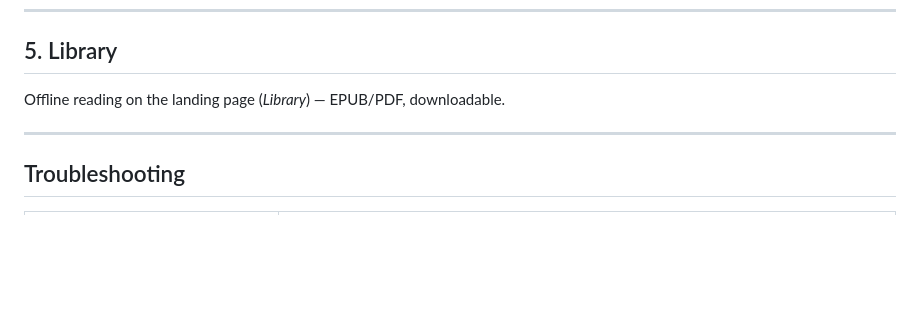
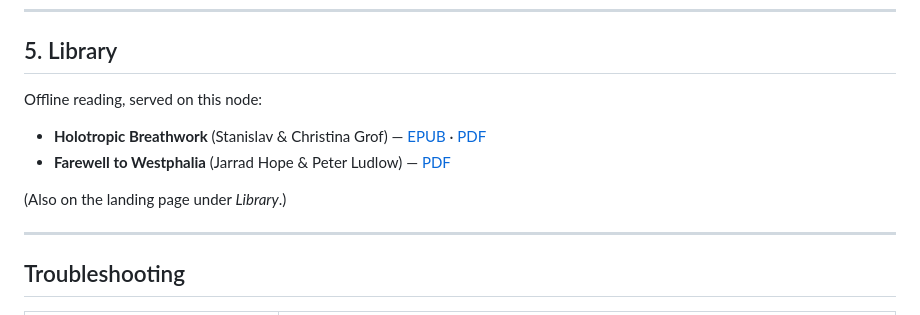
Before and after one commit to vpavlin/logos-fieldkit, a Markdown page: docs/GUIDE.md, the part around the change. Drawn GitHub-style; blank space fills up the shorter version.

Commit message:
docs: add real library download links in GUIDE.md section 5
Co-Authored-By: Claude Opus 4.8 <noreply@anthropic.com>

```diff
--- a/docs/GUIDE.md
+++ b/docs/GUIDE.md
@@ -115,7 +115,11 @@ $ logoscore call <module> <method> ...  # invoke
 
 ## 5. Library
 
-Offline reading on the landing page (*Library*) — EPUB/PDF, downloadable.
+Offline reading, served on this node:
+- **Holotropic Breathwork** (Stanislav & Christina Grof) — [EPUB](/library/Holotropic-Breathwork-Grof.epub) · [PDF](/library/Holotropic-Breathwork-Grof.pdf)
+- **Farewell to Westphalia** (Jarrad Hope & Peter Ludlow) — [PDF](/library/Farewell-to-Westphalia.pdf)
+
+(Also on the landing page under *Library*.)
 
 ---
 
```
